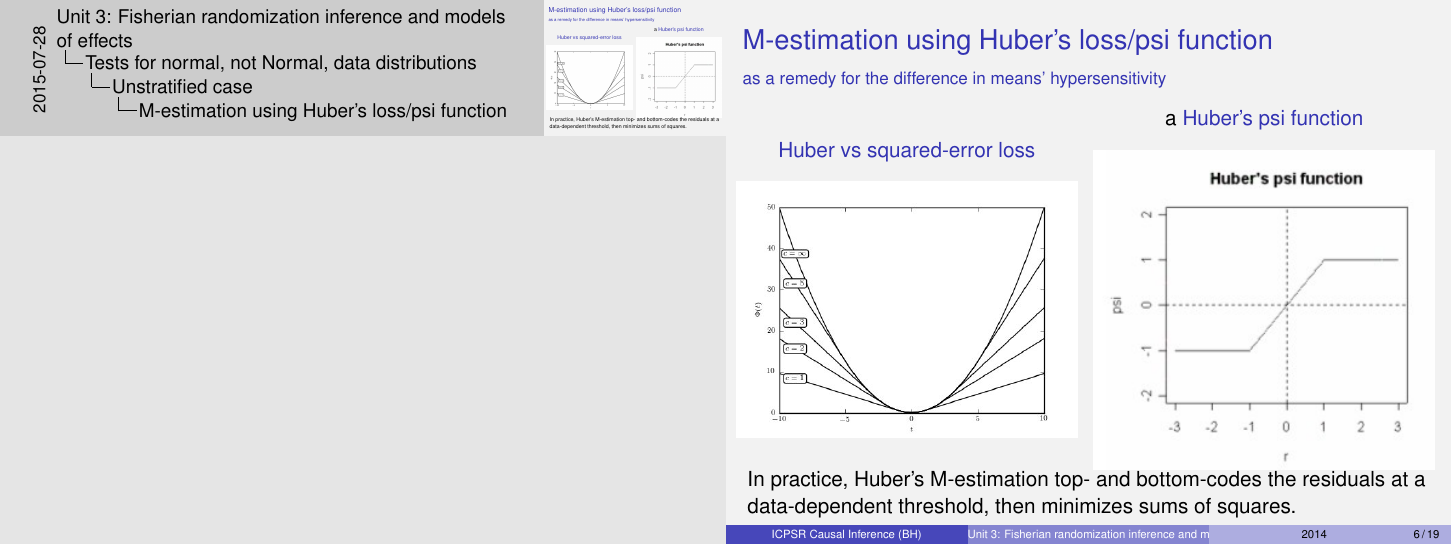
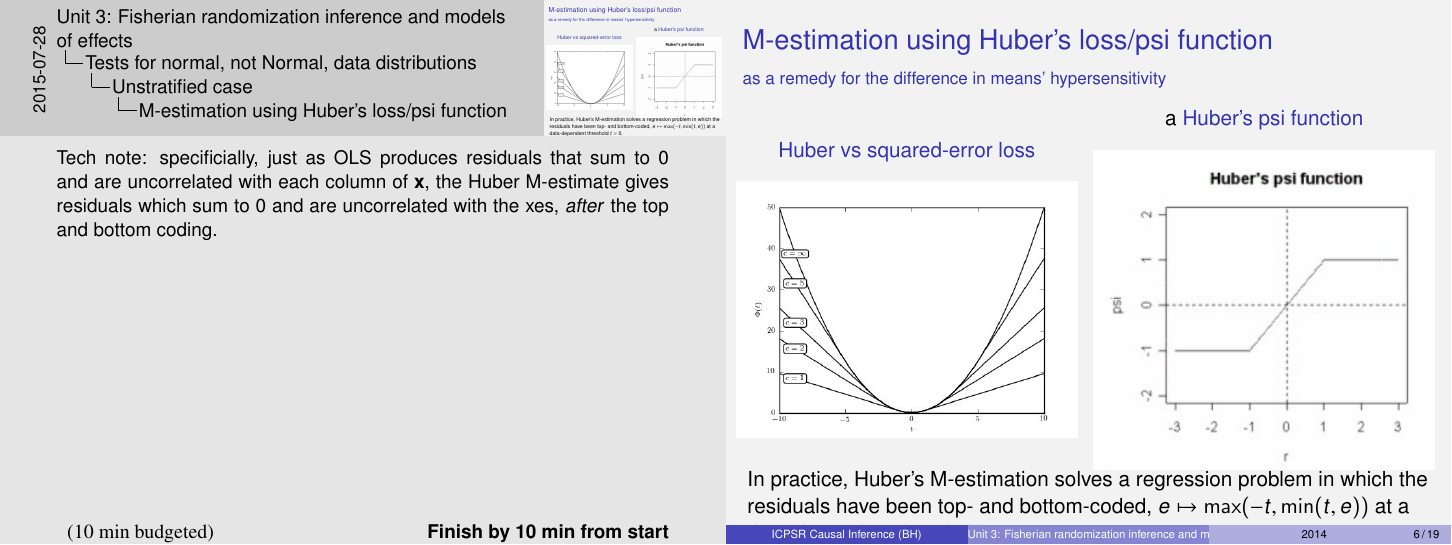
Before and after one commit to bowers-illinois-edu/bowershansen-CI-course, LaTeX slides (unit03-modelsofeffects.tex): page 4 of 14. Compiled offline with pdfLaTeX; a LaTeX package or settings file that is missing is left out.

Commit message:
Clarify interpretation of Huber M-estimates in terms of top and bottom coded residuals.

```diff
--- a/unit03-modelsofeffects.tex
+++ b/unit03-modelsofeffects.tex
@@ -91,8 +91,17 @@ Suppose the goal is to test the hypothesis that $\tau = 0$.
     \end{Column}
   \end{columns}
 \pause
-In practice, Huber's M-estimation top- and bottom-codes the residuals at a data-dependent threshold, then minimizes sums of squares.
+In practice, Huber's M-estimation solves a regression problem in which
+the residuals have been top- and bottom-coded, $e \mapsto \max(-t,
+\min(t,e))$ at a data-dependent threshold $t>0$.
 \end{frame}
+\Note{
+
+Tech note: specificially, just as OLS produces residuals that sum to 0
+and are uncorrelated with each column of $\mathbf{x}$, the Huber
+M-estimate gives residuals which sum to 0 and are uncorrelated with
+the xes, \textit{after} the top and bottom coding.
+}
 \begin{frame}{Rank-based tests } \framesubtitle{as a remedy for the difference in means' hypersensitivity}
 
 \end{frame}
```
